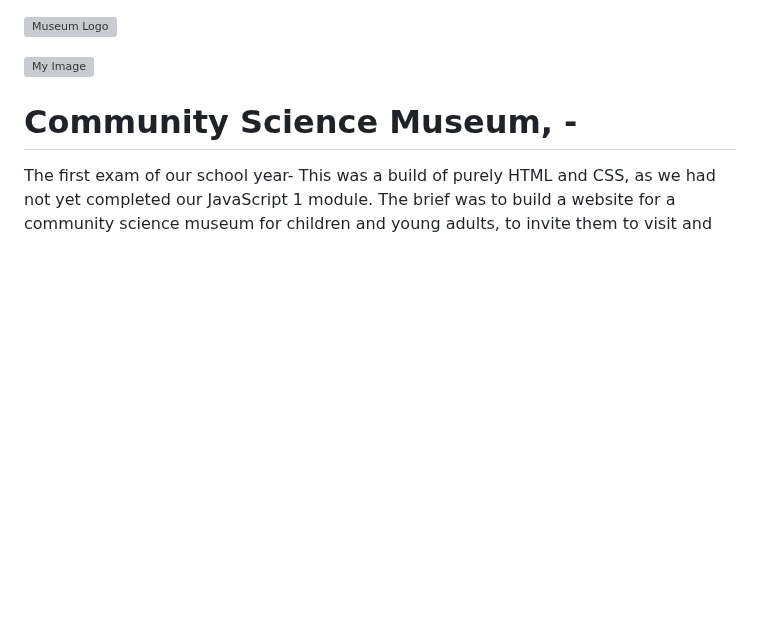
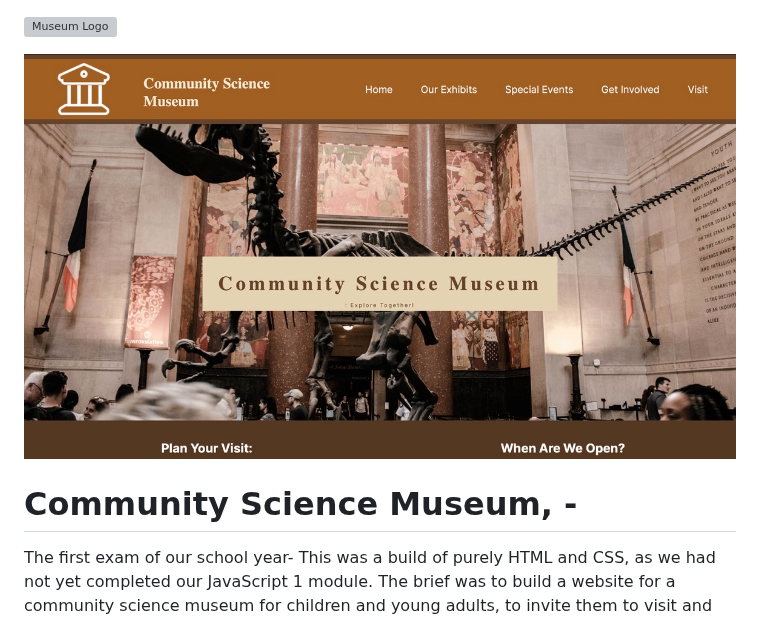
Before and after one commit to AutopsyTurvy/CommunityScienceMuseum, a Markdown page: README.md, the part around the change. Drawn GitHub-style; blank space fills up the shorter version; grey boxes are pictures that could not be loaded.

```diff
--- a/README.md
+++ b/README.md
@@ -4,7 +4,8 @@
 ![Museum Logo](https://coruscating-jelly-1df6d6.netlify.app/Images/MuseumIcon.png)
 
 
-![My Image](Documents/projectscreenshots/sciencemuseum.jpg)
+![My Image](Images/readme.jpeg)
+
 
 
 
```
